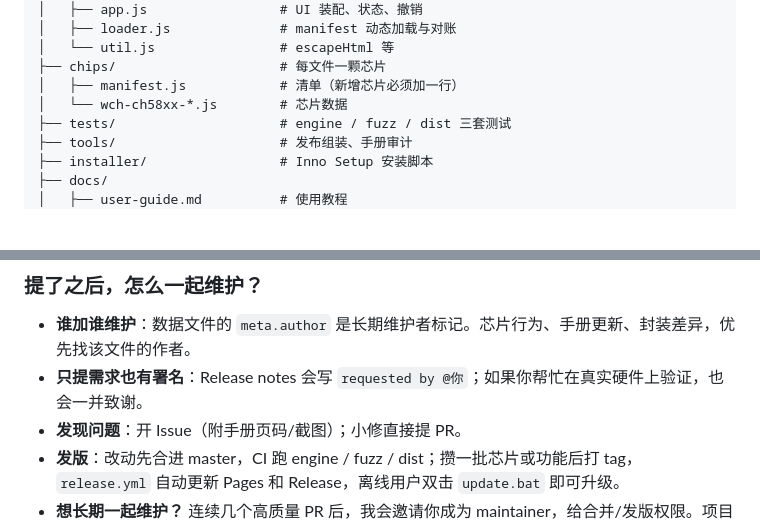
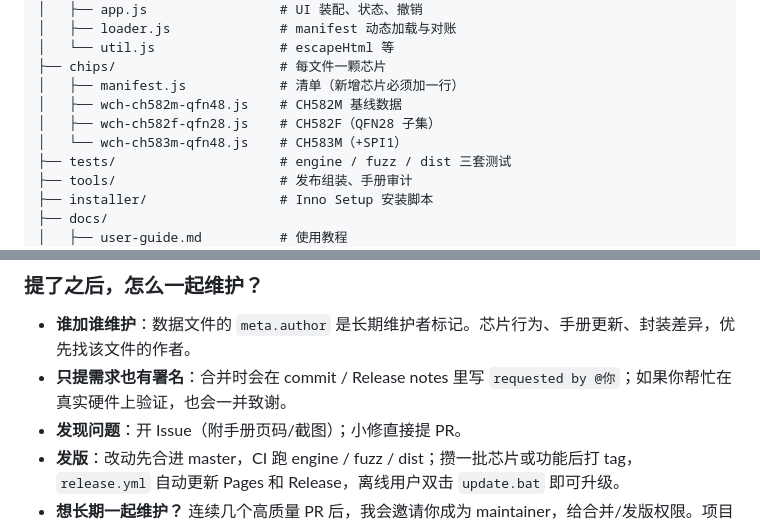
Before and after one commit to amadeus-1048596/chip-pin-planner, a Markdown page: README.md, 2 parts joined by grey strips. GitHub-like rendering; blank space fills up the shorter version.

Commit message:
docs: 修正工程结构树与致谢说明

```diff
--- a/README.md
+++ b/README.md
@@ -91,7 +91,9 @@
 │   └── util.js                # escapeHtml 等
 ├── chips/                     # 每文件一颗芯片
 │   ├── manifest.js            # 清单（新增芯片必须加一行）
-│   └── wch-ch58xx-*.js        # 芯片数据
+│   ├── wch-ch582m-qfn48.js    # CH582M 基线数据
+│   ├── wch-ch582f-qfn28.js    # CH582F（QFN28 子集）
+│   └── wch-ch583m-qfn48.js    # CH583M（+SPI1）
 ├── tests/                     # engine / fuzz / dist 三套测试
 ├── tools/                     # 发布组装、手册审计
 ├── installer/                 # Inno Setup 安装脚本
@@ -127,7 +129,7 @@
 ### 提了之后，怎么一起维护？
 
 - **谁加谁维护**：数据文件的 `meta.author` 是长期维护者标记。芯片行为、手册更新、封装差异，优先找该文件的作者。
-- **只提需求也有署名**：Release notes 会写 `requested by @你`；如果你帮忙在真实硬件上验证，也会一并致谢。
+- **只提需求也有署名**：合并时会在 commit / Release notes 里写 `requested by @你`；如果你帮忙在真实硬件上验证，也会一并致谢。
 - **发现问题**：开 Issue（附手册页码/截图）；小修直接提 PR。
 - **发版**：改动先合进 master，CI 跑 engine / fuzz / dist；攒一批芯片或功能后打 tag，`release.yml` 自动更新 Pages 和 Release，离线用户双击 `update.bat` 即可升级。
 - **想长期一起维护？** 连续几个高质量 PR 后，我会邀请你成为 maintainer，给合并/发版权限。项目不大，门槛也不高。
```
